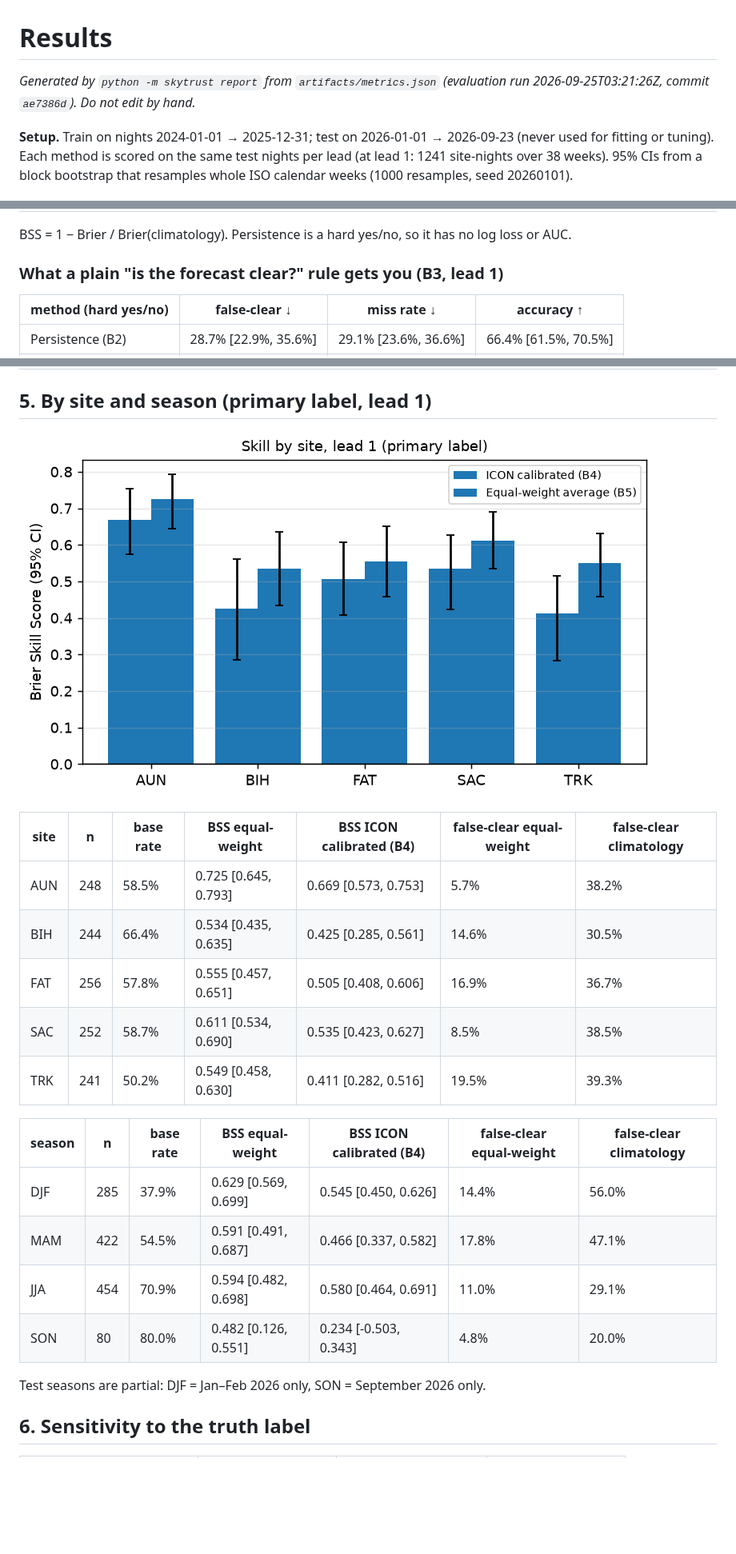
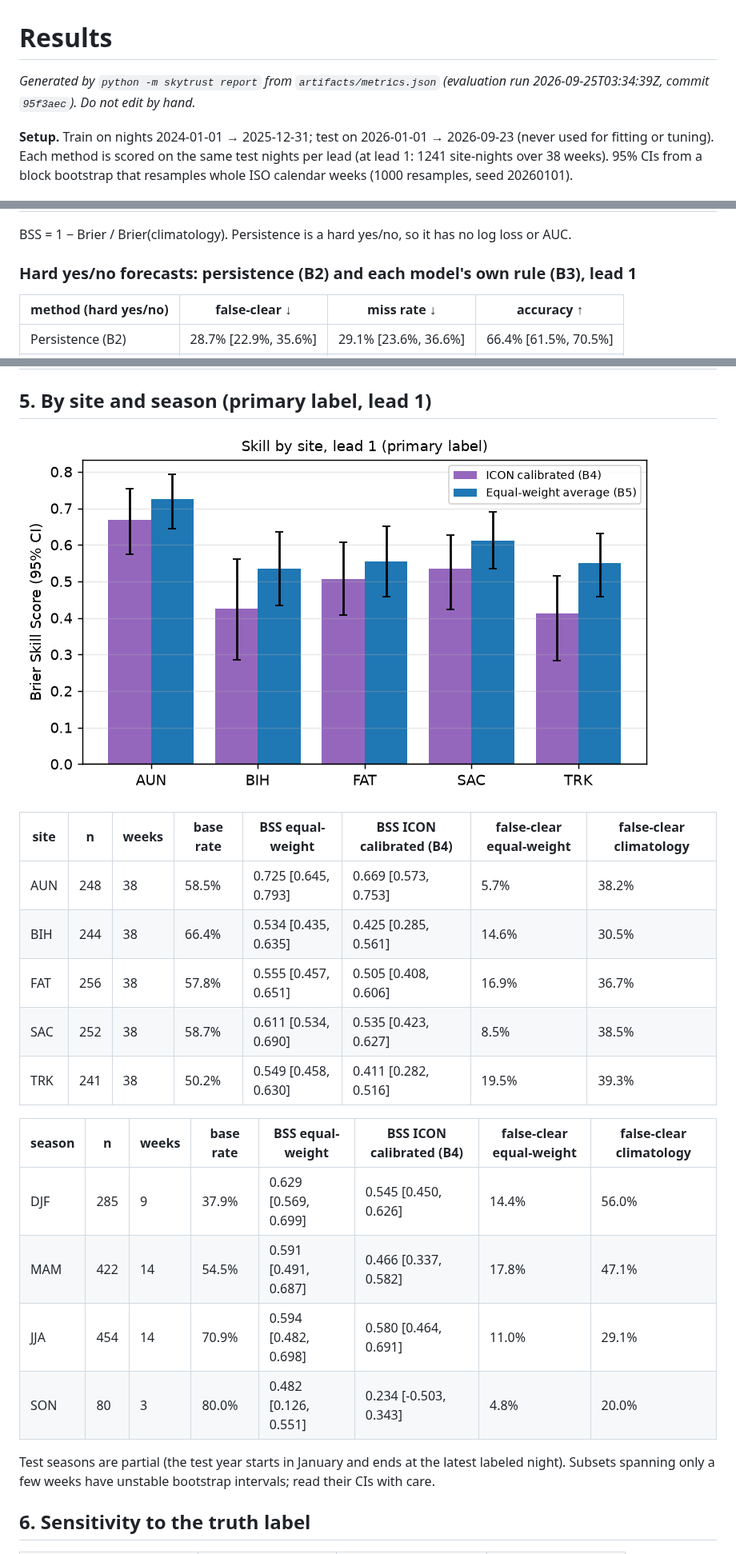
Before and after one commit to hitenjain22/skytrust, a Markdown page: docs/RESULTS.md, 3 parts joined by grey strips. Shown at 80% size. GitHub-like rendering; pictures changed too: docs/figures/site_skill_primary_lead1.png; blank space fills up the shorter version.

```diff
--- a/docs/RESULTS.md
+++ b/docs/RESULTS.md
@@ -1,6 +1,6 @@
 # Results
 
-_Generated by `python -m skytrust report` from `artifacts/metrics.json` (evaluation run 2026-09-25T03:21:26Z, commit `ae7386d`). Do not edit by hand._
+_Generated by `python -m skytrust report` from `artifacts/metrics.json` (evaluation run 2026-09-25T03:34:39Z, commit `95f3aec`). Do not edit by hand._
 
 **Setup.** Train on nights 2024-01-01 → 2025-12-31; test on 2026-01-01 → 2026-09-23 (never used for fitting or tuning). Each method is scored on the same test nights per lead (at lead 1: 1241 site-nights over 38 weeks). 95% CIs from a block bootstrap that resamples whole ISO calendar weeks (1000 resamples, seed 20260101).
 
@@ -30,7 +30,7 @@ _Generated by `python -m skytrust report` from `artifacts/metrics.json` (evaluat
 
 BSS = 1 − Brier / Brier(climatology). Persistence is a hard yes/no, so it has no log loss or AUC.
 
-### What a plain "is the forecast clear?" rule gets you (B3, lead 1)
+### Hard yes/no forecasts: persistence (B2) and each model's own rule (B3), lead 1
 
 | method (hard yes/no) | false-clear ↓ | miss rate ↓ | accuracy ↑ |
 |---|---|---|---|
@@ -105,22 +105,22 @@ When a method says 70%, does it happen ~70% of the time? Points on the diagonal
 
 ![Skill by site](figures/site_skill_primary_lead1.png)
 
-| site | n | base rate | BSS equal-weight | BSS ICON calibrated (B4) | false-clear equal-weight | false-clear climatology |
-|---|---|---|---|---|---|---|
-| AUN | 248 | 58.5% | 0.725 [0.645, 0.793] | 0.669 [0.573, 0.753] | 5.7% | 38.2% |
-| BIH | 244 | 66.4% | 0.534 [0.435, 0.635] | 0.425 [0.285, 0.561] | 14.6% | 30.5% |
-| FAT | 256 | 57.8% | 0.555 [0.457, 0.651] | 0.505 [0.408, 0.606] | 16.9% | 36.7% |
-| SAC | 252 | 58.7% | 0.611 [0.534, 0.690] | 0.535 [0.423, 0.627] | 8.5% | 38.5% |
-| TRK | 241 | 50.2% | 0.549 [0.458, 0.630] | 0.411 [0.282, 0.516] | 19.5% | 39.3% |
+| site | n | weeks | base rate | BSS equal-weight | BSS ICON calibrated (B4) | false-clear equal-weight | false-clear climatology |
+|---|---|---|---|---|---|---|---|
+| AUN | 248 | 38 | 58.5% | 0.725 [0.645, 0.793] | 0.669 [0.573, 0.753] | 5.7% | 38.2% |
+| BIH | 244 | 38 | 66.4% | 0.534 [0.435, 0.635] | 0.425 [0.285, 0.561] | 14.6% | 30.5% |
+| FAT | 256 | 38 | 57.8% | 0.555 [0.457, 0.651] | 0.505 [0.408, 0.606] | 16.9% | 36.7% |
+| SAC | 252 | 38 | 58.7% | 0.611 [0.534, 0.690] | 0.535 [0.423, 0.627] | 8.5% | 38.5% |
+| TRK | 241 | 38 | 50.2% | 0.549 [0.458, 0.630] | 0.411 [0.282, 0.516] | 19.5% | 39.3% |
 
-| season | n | base rate | BSS equal-weight | BSS ICON calibrated (B4) | false-clear equal-weight | false-clear climatology |
-|---|---|---|---|---|---|---|
-| DJF | 285 | 37.9% | 0.629 [0.569, 0.699] | 0.545 [0.450, 0.626] | 14.4% | 56.0% |
-| MAM | 422 | 54.5% | 0.591 [0.491, 0.687] | 0.466 [0.337, 0.582] | 17.8% | 47.1% |
-| JJA | 454 | 70.9% | 0.594 [0.482, 0.698] | 0.580 [0.464, 0.691] | 11.0% | 29.1% |
-| SON | 80 | 80.0% | 0.482 [0.126, 0.551] | 0.234 [-0.503, 0.343] | 4.8% | 20.0% |
+| season | n | weeks | base rate | BSS equal-weight | BSS ICON calibrated (B4) | false-clear equal-weight | false-clear climatology |
+|---|---|---|---|---|---|---|---|
+| DJF | 285 | 9 | 37.9% | 0.629 [0.569, 0.699] | 0.545 [0.450, 0.626] | 14.4% | 56.0% |
+| MAM | 422 | 14 | 54.5% | 0.591 [0.491, 0.687] | 0.466 [0.337, 0.582] | 17.8% | 47.1% |
+| JJA | 454 | 14 | 70.9% | 0.594 [0.482, 0.698] | 0.580 [0.464, 0.691] | 11.0% | 29.1% |
+| SON | 80 | 3 | 80.0% | 0.482 [0.126, 0.551] | 0.234 [-0.503, 0.343] | 4.8% | 20.0% |
 
-Test seasons are partial: DJF = Jan–Feb 2026 only, SON = September 2026 only.
+Test seasons are partial (the test year starts in January and ends at the latest labeled night). Subsets spanning only a few weeks have unstable bootstrap intervals; read their CIs with care.
 
 ## 6. Sensitivity to the truth label
 
```
Also changed, not shown: other parts of docs/RESULTS.md (+2 -2 lines), README.md (+9 -0 lines), docs/figures/lead_curves_primary.png, docs/figures/reliability_primary_lead1.png, 1 other file.
